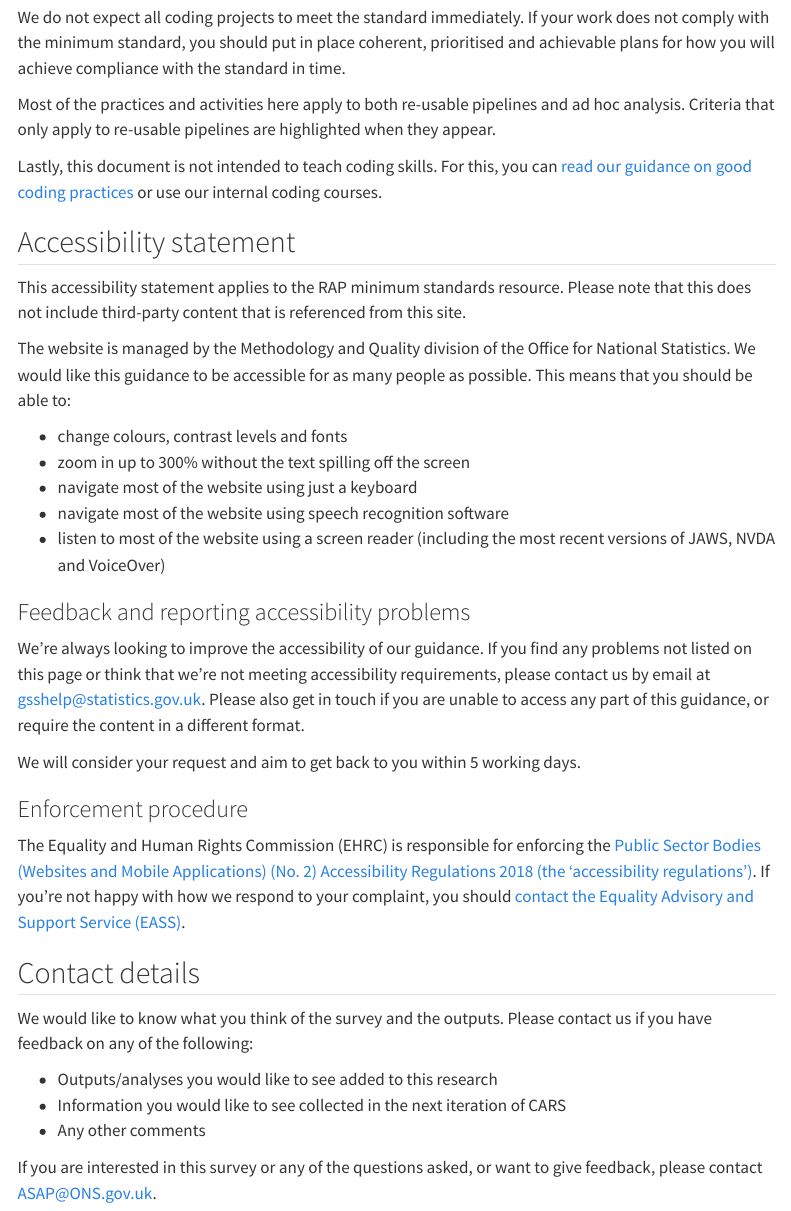
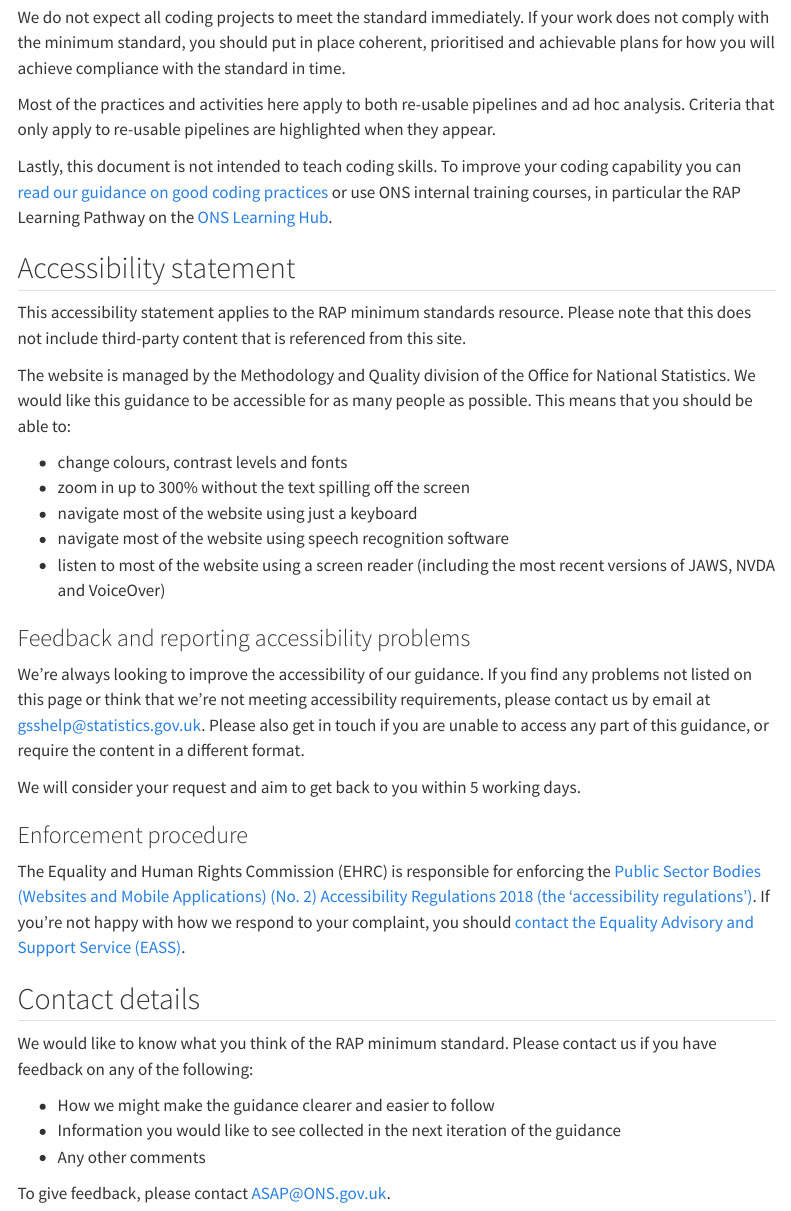
Before and after one commit to best-practice-and-impact/ONS_minimum_RAP, a Quarto document (site/index.qmd): the page in a window 1100 px wide, from 850 px down. Rendered offline with R 4.5, knitr and Pandoc in place of Quarto, with nearby package versions; menus at the side of the page are left out.

Commit message:
Edited index.qmd to remove references to CARS and replace with this guidance

```diff
--- a/site/index.qmd
+++ b/site/index.qmd
@@ -25,7 +25,7 @@ We do not expect all coding projects to meet the standard immediately. If your w
 
 Most of the practices and activities here apply to both re-usable pipelines and ad hoc analysis. Criteria that only apply to re-usable pipelines are highlighted when they appear.
 
-Lastly, this document is not intended to teach coding skills. For this, you can [read our guidance on good coding practices](https://best-practice-and-impact.github.io/qa-of-code-guidance/intro.html) or use our internal coding courses.
+Lastly, this document is not intended to teach coding skills. To improve your coding capability you can [read our guidance on good coding practices](https://best-practice-and-impact.github.io/qa-of-code-guidance/intro.html) or use ONS internal training courses, in particular the RAP Learning Pathway on the [ONS Learning Hub](https://learninghub.ons.gov.uk/login/index.php).
 
 ## Accessibility statement
 
@@ -51,10 +51,10 @@ The Equality and Human Rights Commission (EHRC) is responsible for enforcing the
 
 ## Contact details
 
-We would like to know what you think of the survey and the outputs. Please contact us if you have feedback on any of the following:
+We would like to know what you think of the RAP minimum standard. Please contact us if you have feedback on any of the following:
 
-* Outputs/analyses you would like to see added to this research
-* Information you would like to see collected in the next iteration of CARS
+* How we might make the guidance clearer and easier to follow
+* Information you would like to see collected in the next iteration of the guidance
 * Any other comments
 
-If you are interested in this survey or any of the questions asked, or want to give feedback, please contact ASAP@ONS.gov.uk.
+To give feedback, please contact ASAP@ONS.gov.uk.
```
